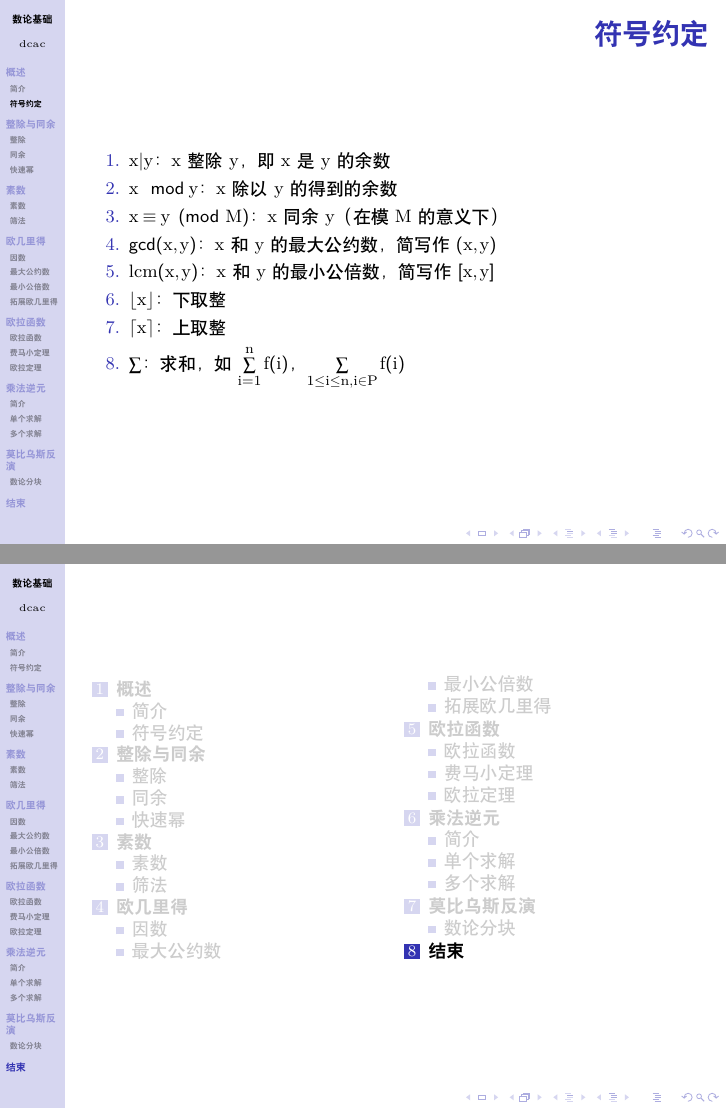
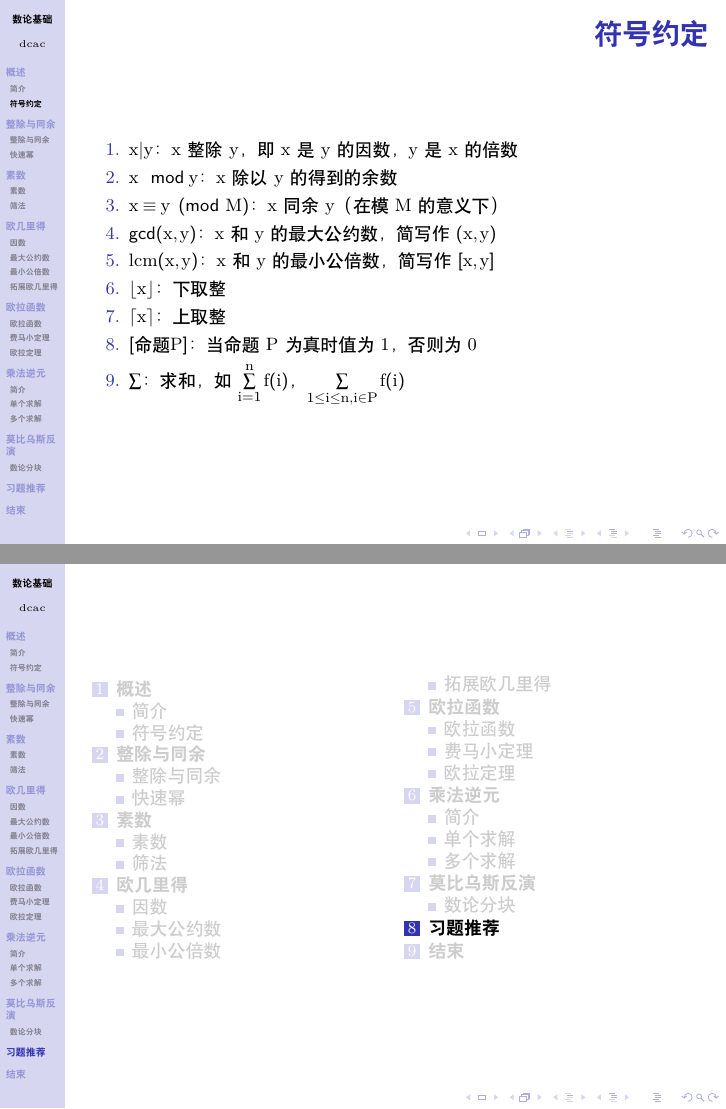
Before and after one commit to TytRC/Fundamentals-of-number-theory, LaTeX slides (talk.tex, which reads Sections/sec1.tex, Sections/sec2.tex, Sections/sec8.tex): pages 5 and 156 of 157 before the commit and pages 5 and 156 of 160 after it, joined at a grey line. Compiled offline with XeLaTeX; a missing font is replaced by an installed copy or a similar font.

Commit message:
修改部分错误，添加习题页

```diff
--- a/Sections/sec1.tex
+++ b/Sections/sec1.tex
@@ -20,14 +20,14 @@
 % Definitions & Examples
 \begin{frame}{符号约定}
 \begin{enumerate}
-  \item $x|y$：x整除y，即x是y的余数
+  \item $x|y$：x整除y，即x是y的因数，y是x的倍数
   \item $x\mod y$：x除以y的得到的余数
   \item $x\equiv y \pmod{M}$：x同余y（在模M的意义下）
   \item $\gcd(x,y)$：x和y的最大公约数，简写作$(x,y)$
   \item $\text{lcm}(x,y)$：x和y的最小公倍数，简写作$[x,y]$
   \item $\lfloor x \rfloor$：下取整
   \item $\lceil x \rceil$：上取整
+  \item $[\text{命题}P]$：当命题$P$为真时值为1，否则为0
   \item $\sum$：求和，如$\sum\limits_{i=1}^{n}f(i)$，$\sum\limits_{1\leq i\leq n, i\in P}f(i)$
 \end{enumerate}
-
 \end{frame}
--- a/Sections/sec2.tex
+++ b/Sections/sec2.tex
@@ -1,5 +1,5 @@
 \section{整除与同余}
-\subsection{整除}
+\subsection{整除与同余}
 \begin{frame}{整除基本性质}
 \textbf{整除的定义}：若整数$a$除以非零整数$b$，商为整数且余数为零，即$a$能被$b$整除，记做$b|a$，读作：$b$整除$a$或$a$能被$b$整除。$a$叫做$b$的倍数，$b$叫做$a$的约数，或称为因数。
 \pause
--- /dev/null
+++ b/Sections/sec8.tex
@@ -0,0 +1,9 @@
+\section{习题推荐}
+\begin{frame}[fragile]{习题推荐}
+  \begin{itemize}
+    \item \href{https://www.luogu.com.cn/training/83157#problems}{基础数论题单}
+    \item \href{https://acm.dingbacode.com/showproblem.php?pid=5512}{5512 Pagodas - HDOJ}
+    \item \href{https://acm.xidian.edu.cn/problem.php?id=1066}{P1066 A\^B\%P - XDOJ}
+    \item \href{https://codeforces.com/gym/101485/attachments}{Debugging - Codeforces}
+  \end{itemize}
+\end{frame}
```
Also changed, not shown: Sections/sec3.tex (+1 -1 lines), talk.tex (+6 -0 lines), talk.pdf (added), Sections/sec2.tex (2 more changed lines).
